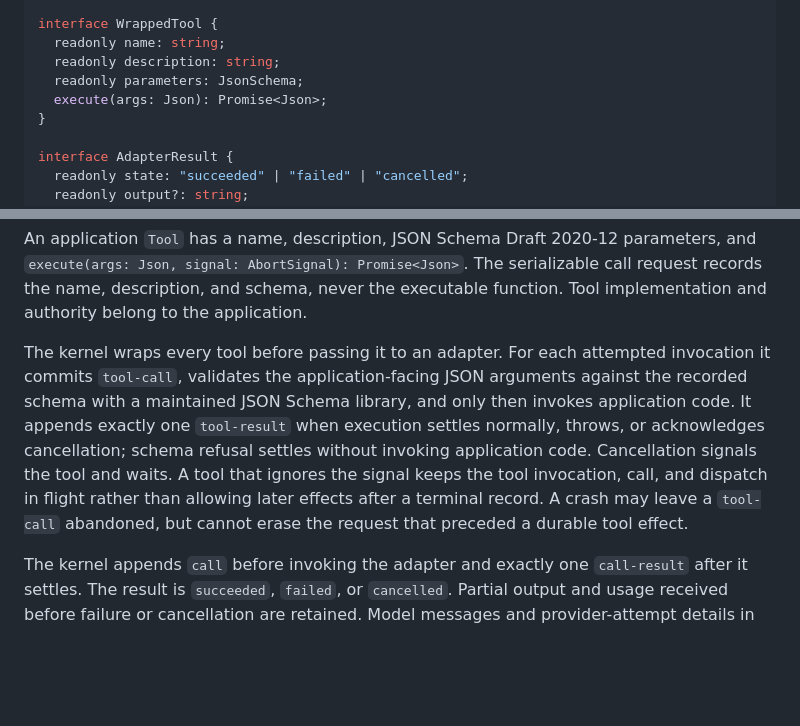
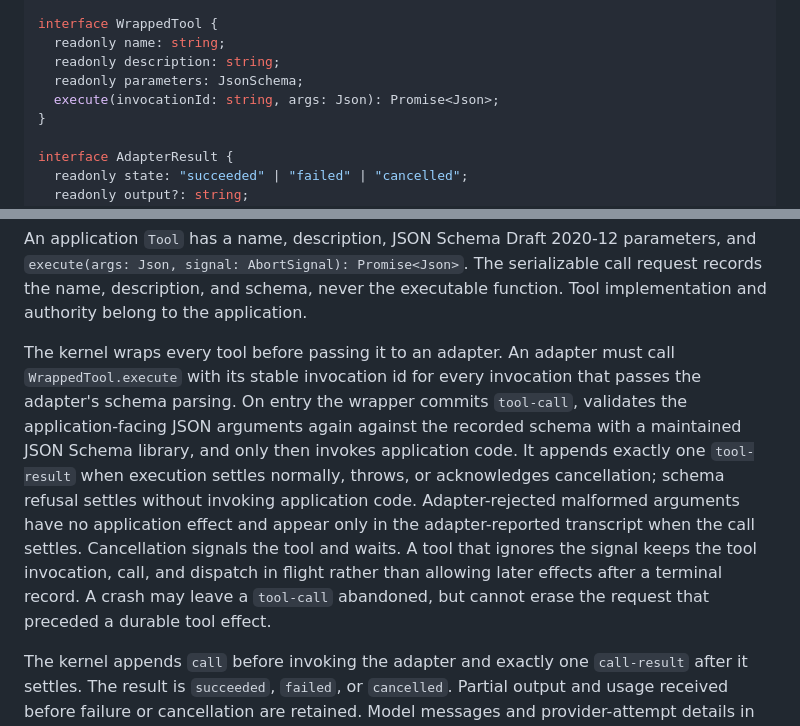
Before and after one commit to chaoxu/elenx, a Markdown page: SPEC.md, 2 parts joined by grey strips. GitHub-like rendering; blank space fills up the shorter version.

Commit message:
Clarify model tool invocation handoff

```diff
--- a/SPEC.md
+++ b/SPEC.md
@@ -195,7 +195,7 @@ interface WrappedTool {
   readonly name: string;
   readonly description: string;
   readonly parameters: JsonSchema;
-  execute(args: Json): Promise<Json>;
+  execute(invocationId: string, args: Json): Promise<Json>;
 }
 
 interface AdapterResult {
@@ -232,7 +232,7 @@ A call is one fresh adapter invocation with no prior messages or continuation ha
 
 An application `Tool` has a name, description, JSON Schema Draft 2020-12 parameters, and `execute(args: Json, signal: AbortSignal): Promise<Json>`. The serializable call request records the name, description, and schema, never the executable function. Tool implementation and authority belong to the application.
 
-The kernel wraps every tool before passing it to an adapter. For each attempted invocation it commits `tool-call`, validates the application-facing JSON arguments against the recorded schema with a maintained JSON Schema library, and only then invokes application code. It appends exactly one `tool-result` when execution settles normally, throws, or acknowledges cancellation; schema refusal settles without invoking application code. Cancellation signals the tool and waits. A tool that ignores the signal keeps the tool invocation, call, and dispatch in flight rather than allowing later effects after a terminal record. A crash may leave a `tool-call` abandoned, but cannot erase the request that preceded a durable tool effect.
+The kernel wraps every tool before passing it to an adapter. An adapter must call `WrappedTool.execute` with its stable invocation id for every invocation that passes the adapter's schema parsing. On entry the wrapper commits `tool-call`, validates the application-facing JSON arguments again against the recorded schema with a maintained JSON Schema library, and only then invokes application code. It appends exactly one `tool-result` when execution settles normally, throws, or acknowledges cancellation; schema refusal settles without invoking application code. Adapter-rejected malformed arguments have no application effect and appear only in the adapter-reported transcript when the call settles. Cancellation signals the tool and waits. A tool that ignores the signal keeps the tool invocation, call, and dispatch in flight rather than allowing later effects after a terminal record. A crash may leave a `tool-call` abandoned, but cannot erase the request that preceded a durable tool effect.
 
 The kernel appends `call` before invoking the adapter and exactly one `call-result` after it settles. The result is `succeeded`, `failed`, or `cancelled`. Partial output and usage received before failure or cancellation are retained. Model messages and provider-attempt details in `call-result` are adapter-reported; adapters are trusted for their accuracy. Tool calls and results are recorded independently by the kernel wrapper.
 
```
Also changed, not shown: PLAN.md (+1 -1 lines).
